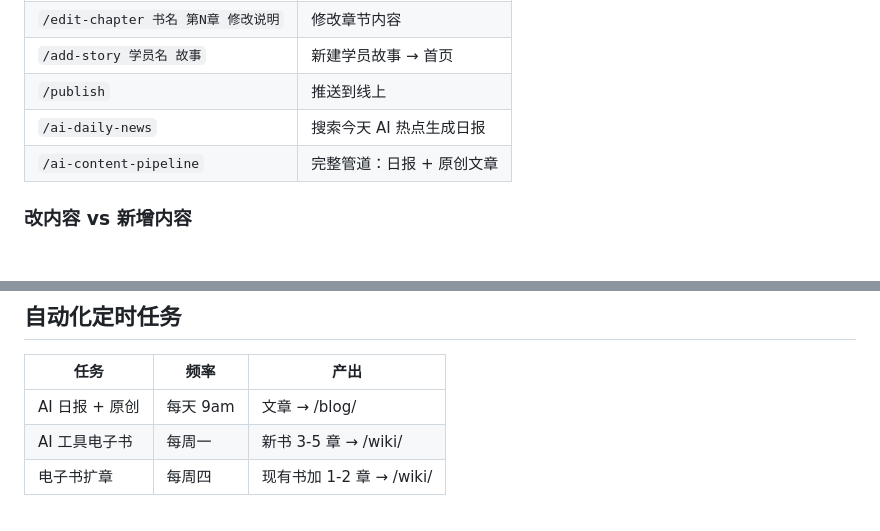
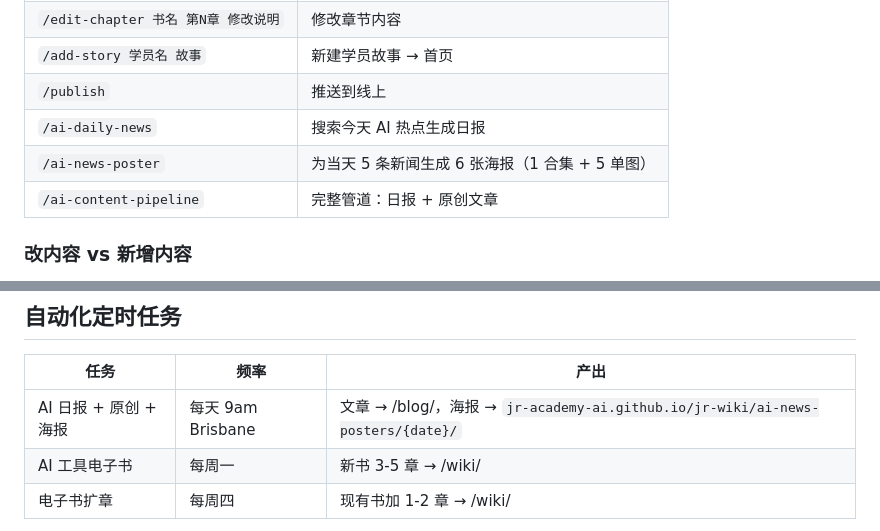
Before and after one commit to JR-Academy-AI/jr-wiki, a Markdown page: CLAUDE.md, 2 parts joined by grey strips. GitHub-like rendering.

```diff
--- a/CLAUDE.md
+++ b/CLAUDE.md
@@ -55,6 +55,7 @@ wiki API (`getWikiDetailBySlug`) 检测到 `source=jr-wiki` 时，把 chapters
 | `/add-story 学员名 故事` | 新建学员故事 → 首页 |
 | `/publish` | 推送到线上 |
 | `/ai-daily-news` | 搜索今天 AI 热点生成日报 |
+| `/ai-news-poster` | 为当天 5 条新闻生成 6 张海报（1 合集 + 5 单图） |
 | `/ai-content-pipeline` | 完整管道：日报 + 原创文章 |
 
 ### 改内容 vs 新增内容
@@ -85,7 +86,7 @@ bun run sync      # 构建 + 同步元数据到 MongoDB（需要 ADMIN_TOKEN）
 
 | 任务 | 频率 | 产出 |
 |------|------|------|
-| AI 日报 + 原创 | 每天 9am | 文章 → /blog/ |
+| AI 日报 + 原创 + 海报 | 每天 9am Brisbane | 文章 → /blog/，海报 → `jr-academy-ai.github.io/jr-wiki/ai-news-posters/{date}/` |
 | AI 工具电子书 | 每周一 | 新书 3-5 章 → /wiki/ |
 | 电子书扩章 | 每周四 | 现有书加 1-2 章 → /wiki/ |
 
```
Also changed, not shown: .claude/skills/ai-news-poster.md (added, +337 -0 lines).
